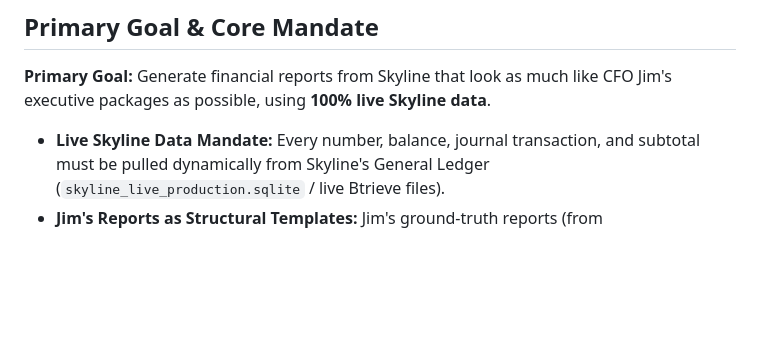
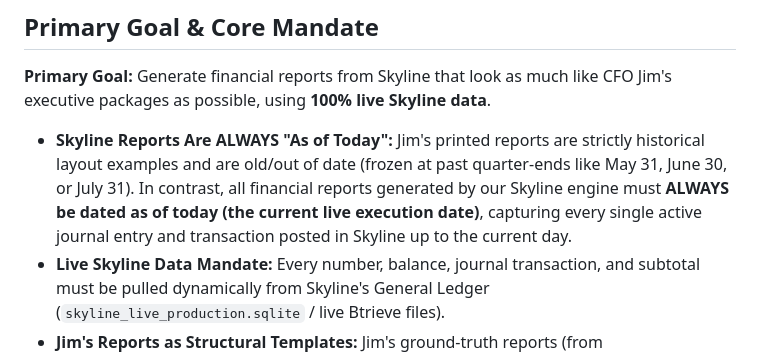
Before and after one commit to lapat/skyline-cfo-reports, a Markdown page: CFO_REPORT_ARCHITECTURE.md, the part around the change. Drawn GitHub-style; blank space fills up the shorter version.

Commit message:
docs: enshrine foundational mandate that Skyline reports are ALWAYS as of today

```diff
--- a/CFO_REPORT_ARCHITECTURE.md
+++ b/CFO_REPORT_ARCHITECTURE.md
@@ -2,6 +2,7 @@
 
 ## Primary Goal & Core Mandate
 **Primary Goal:** Generate financial reports from Skyline that look as much like CFO Jim's executive packages as possible, using **100% live Skyline data**.
+* **Skyline Reports Are ALWAYS "As of Today":** Jim's printed reports are strictly historical layout examples and are old/out of date (frozen at past quarter-ends like May 31, June 30, or July 31). In contrast, all financial reports generated by our Skyline engine must **ALWAYS be dated as of today (the current live execution date)**, capturing every single active journal entry and transaction posted in Skyline up to the current day.
 * **Live Skyline Data Mandate:** Every number, balance, journal transaction, and subtotal must be pulled dynamically from Skyline's General Ledger (`skyline_live_production.sqlite` / live Btrieve files).
 * **Jim's Reports as Structural Templates:** Jim's ground-truth reports (from `jenningsreportbot.com` / `Jim Report Viewer`) serve strictly as visual templates (line item ordering, column hierarchies, table styling, and formatting) and comparative prior-year checks.
 * **Pixel-Perfect ReportLab PDF Output:** Match Jim's exact font hierarchies (Helvetica/Helvetica-Bold), table padding (1–2pt), line borders (0.5pt hairline, 1pt single, 1.5pt double-underlines), landscape consolidating matrices, and banking covenants.
```
Also changed, not shown: GEMINI.md (+1 -0 lines).
